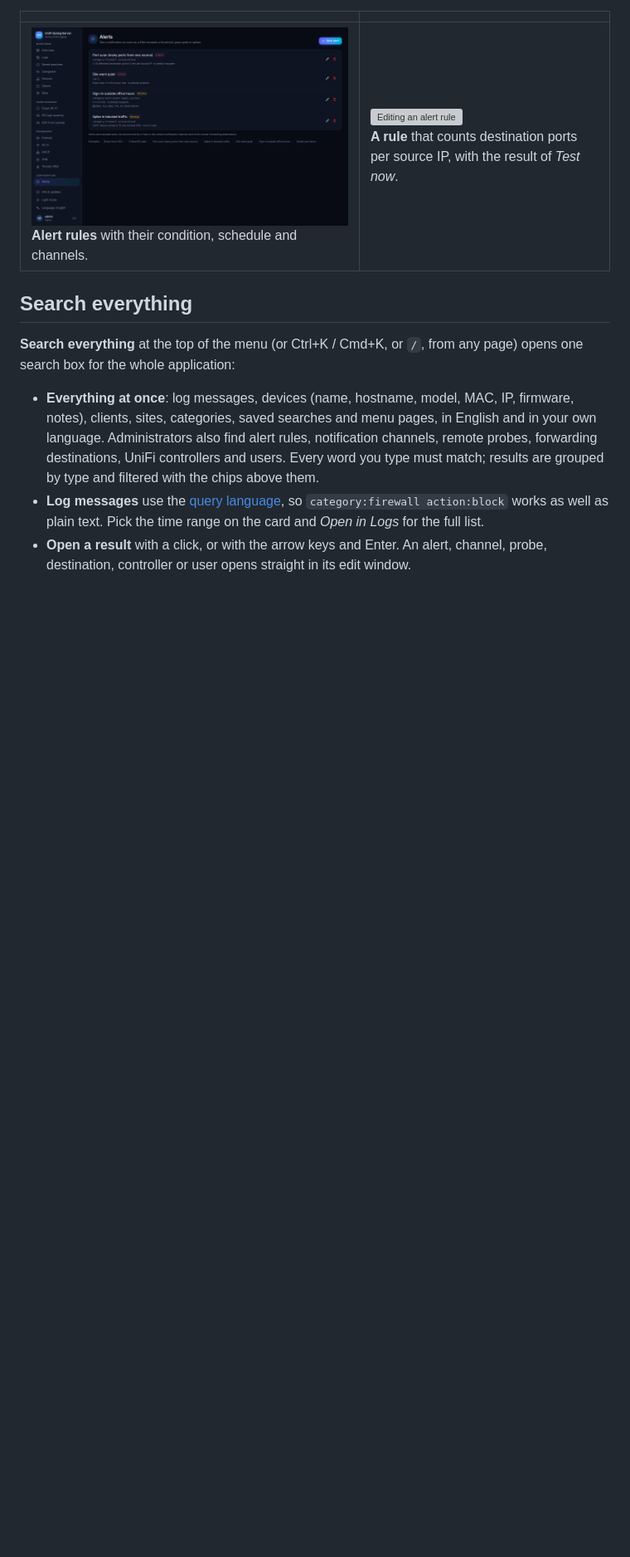
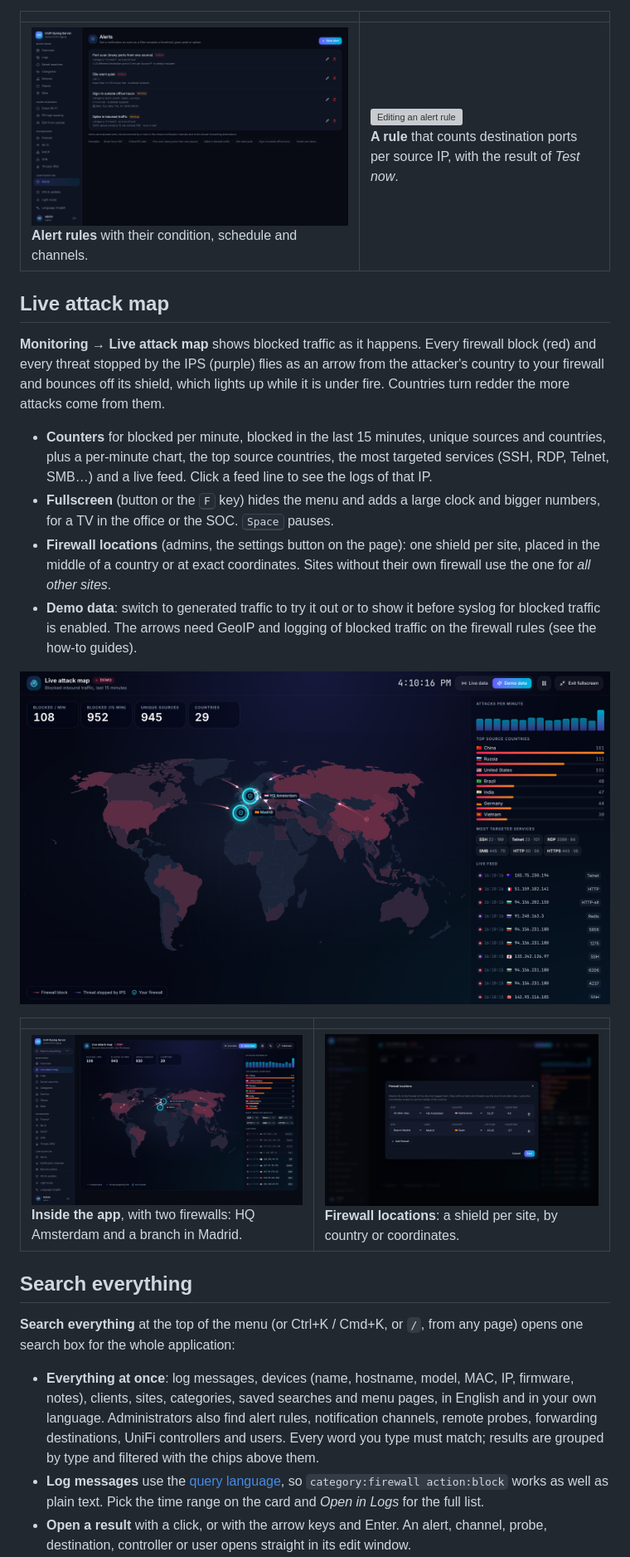
Before and after one commit to rhisijmuiden/unifi-syslog-server, a Markdown page: README.md, the part around one of its changes. Shown at 83% size. Rendered like a GitHub page; pictures changed too: docs/screenshots/attack-map-app.png (added), docs/screenshots/attack-map-firewalls.png (added), docs/screenshots/attack-map.png (added); blank space fills up the shorter version; grey boxes are pictures that could not be loaded.

```diff
--- a/README.md
+++ b/README.md
@@ -81,6 +82,21 @@ Alert rules live under **Configuration → Alerts**. Each rule is a search plus
 | | |
 |---|---|
 | ![Alert rules](docs/screenshots/alerts-rules.png)<br>**Alert rules** with their condition, schedule and channels. | ![Editing an alert rule](docs/screenshots/alerts-edit.png)<br>**A rule** that counts destination ports per source IP, with the result of *Test now*. |
+
+## Live attack map
+
+**Monitoring → Live attack map** shows blocked traffic as it happens. Every firewall block (red) and every threat stopped by the IPS (purple) flies as an arrow from the attacker's country to your firewall and bounces off its shield, which lights up while it is under fire. Countries turn redder the more attacks come from them.
+
+- **Counters** for blocked per minute, blocked in the last 15 minutes, unique sources and countries, plus a per-minute chart, the top source countries, the most targeted services (SSH, RDP, Telnet, SMB…) and a live feed. Click a feed line to see the logs of that IP.
+- **Fullscreen** (button or the <kbd>F</kbd> key) hides the menu and adds a large clock and bigger numbers, for a TV in the office or the SOC. <kbd>Space</kbd> pauses.
+- **Firewall locations** (admins, the settings button on the page): one shield per site, placed in the middle of a country or at exact coordinates. Sites without their own firewall use the one for *all other sites*.
+- **Demo data**: switch to generated traffic to try it out or to show it before syslog for blocked traffic is enabled. The arrows need GeoIP and logging of blocked traffic on the firewall rules (see the how-to guides).
+
+![Live attack map in fullscreen](docs/screenshots/attack-map.png)
+
+| | |
+|---|---|
+| ![Live attack map inside the app](docs/screenshots/attack-map-app.png)<br>**Inside the app**, with two firewalls: HQ Amsterdam and a branch in Madrid. | ![Firewall locations](docs/screenshots/attack-map-firewalls.png)<br>**Firewall locations**: a shield per site, by country or coordinates. |
 
 ## Search everything
 
```
Also changed, not shown: other parts of README.md (+1 -0 lines), docs/API.md (+1 -0 lines), 8 other files.
